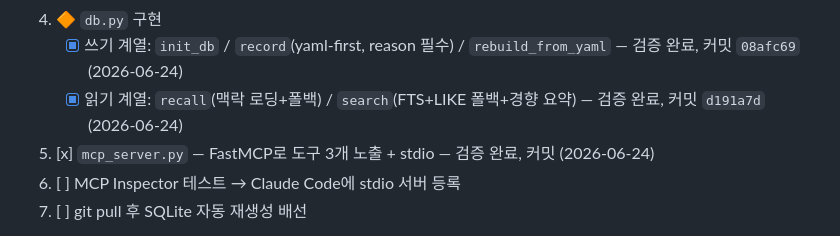
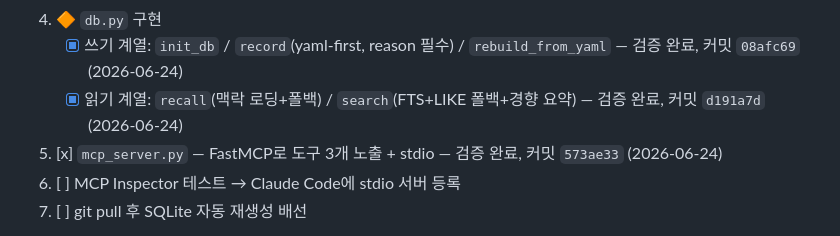
Before and after one commit to onmiso-hash/namu-agent, a Markdown page: docs/mcp_memory_design.md, the part around the change. GitHub-like rendering.

Commit message:
docs: fill commit hash 573ae33 in checklist item 5
Co-Authored-By: Claude Sonnet 4.6 <noreply@anthropic.com>

```diff
--- a/docs/mcp_memory_design.md
+++ b/docs/mcp_memory_design.md
@@ -201,7 +201,7 @@ verified_by: human
 4. 🔶 `db.py` 구현
    - [x] 쓰기 계열: `init_db` / `record`(yaml-first, reason 필수) / `rebuild_from_yaml` — 검증 완료, 커밋 `08afc69` (2026-06-24)
    - [x] 읽기 계열: `recall`(맥락 로딩+폴백) / `search`(FTS+LIKE 폴백+경향 요약) — 검증 완료, 커밋 `d191a7d` (2026-06-24)
-5. [x] `mcp_server.py` — FastMCP로 도구 3개 노출 + stdio — 검증 완료, 커밋 (2026-06-24)
+5. [x] `mcp_server.py` — FastMCP로 도구 3개 노출 + stdio — 검증 완료, 커밋 `573ae33` (2026-06-24)
 6. [ ] MCP Inspector 테스트 → Claude Code에 stdio 서버 등록
 7. [ ] git pull 후 SQLite 자동 재생성 배선
 
```
